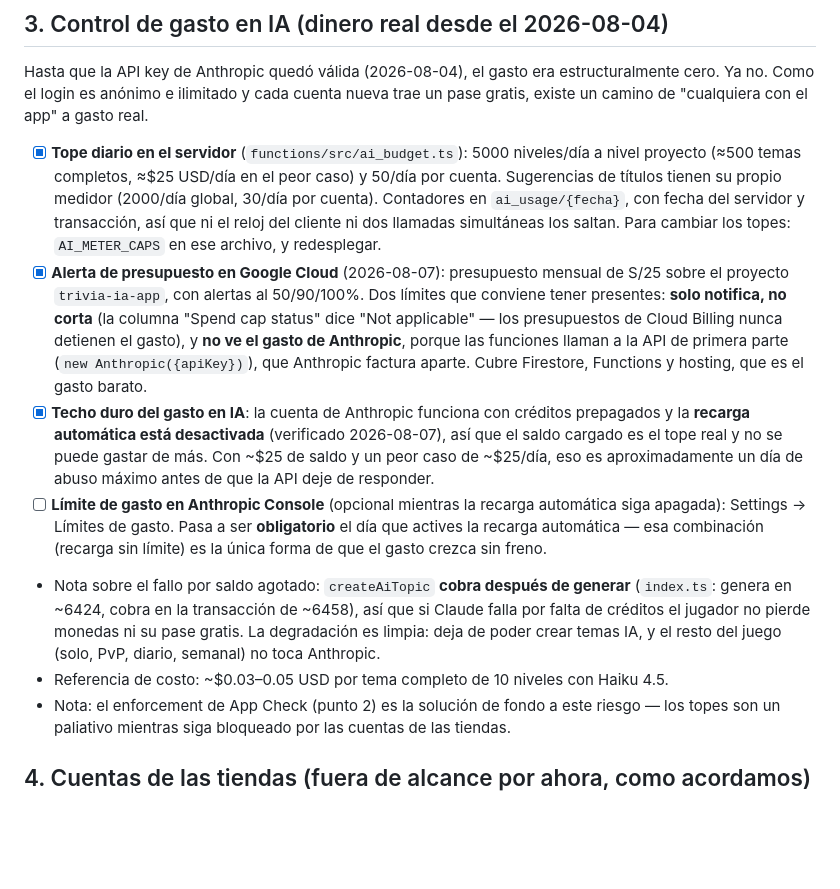
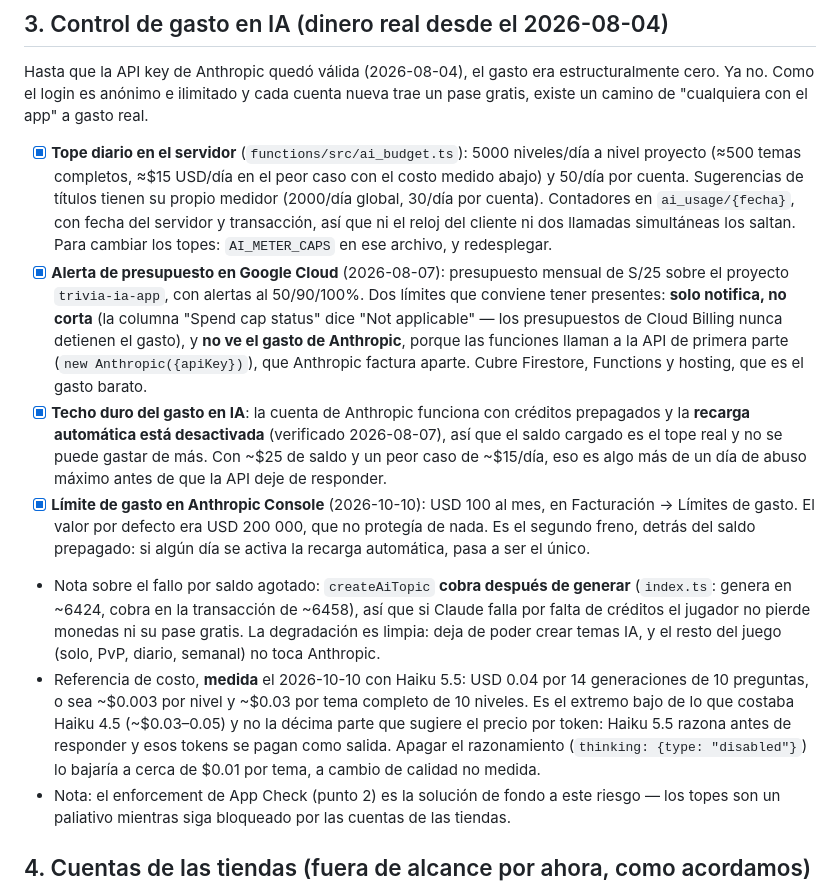
Before and after one commit to CarlosBW/AITrivia, a Markdown page: LAUNCH_CHECKLIST.md, the part around the change. GitHub-like rendering; blank space fills up the shorter version.

Commit message:
Record the measured cost of AI topics on Haiku 5.5
The checklist still quoted Haiku 4.5's ~$0.03-0.05 per topic. Measured
in production: $0.04 for 14 generations of 10 questions, so ~$0.003 a
level and ~$0.03 a topic — the low end of the old range, not a tenth of
it. The per-token price did drop tenfold, but Haiku 5.5 reasons before
answering and those tokens are billed as output.

The worst case under the daily caps moves from ~$25 to ~$15, and the
Anthropic spend limit is ticked off now that it is set.

Co-Authored-By: Claude Opus 5.5 <noreply@anthropic.com>

```diff
--- a/LAUNCH_CHECKLIST.md
+++ b/LAUNCH_CHECKLIST.md
@@ -29,12 +29,12 @@ El cliente Flutter ya activa App Check (`main.dart`), pero **no hace nada hasta
 
 Hasta que la API key de Anthropic quedó válida (2026-08-04), el gasto era estructuralmente cero. Ya no. Como el login es anónimo e ilimitado y cada cuenta nueva trae un pase gratis, existe un camino de "cualquiera con el app" a gasto real.
 
-- [x] **Tope diario en el servidor** (`functions/src/ai_budget.ts`): 5000 niveles/día a nivel proyecto (≈500 temas completos, ≈$25 USD/día en el peor caso) y 50/día por cuenta. Sugerencias de títulos tienen su propio medidor (2000/día global, 30/día por cuenta). Contadores en `ai_usage/{fecha}`, con fecha del servidor y transacción, así que ni el reloj del cliente ni dos llamadas simultáneas los saltan. Para cambiar los topes: `AI_METER_CAPS` en ese archivo, y redesplegar.
+- [x] **Tope diario en el servidor** (`functions/src/ai_budget.ts`): 5000 niveles/día a nivel proyecto (≈500 temas completos, ≈$15 USD/día en el peor caso con el costo medido abajo) y 50/día por cuenta. Sugerencias de títulos tienen su propio medidor (2000/día global, 30/día por cuenta). Contadores en `ai_usage/{fecha}`, con fecha del servidor y transacción, así que ni el reloj del cliente ni dos llamadas simultáneas los saltan. Para cambiar los topes: `AI_METER_CAPS` en ese archivo, y redesplegar.
 - [x] **Alerta de presupuesto en Google Cloud** (2026-08-07): presupuesto mensual de S/25 sobre el proyecto `trivia-ia-app`, con alertas al 50/90/100%. Dos límites que conviene tener presentes: **solo notifica, no corta** (la columna "Spend cap status" dice "Not applicable" — los presupuestos de Cloud Billing nunca detienen el gasto), y **no ve el gasto de Anthropic**, porque las funciones llaman a la API de primera parte (`new Anthropic({apiKey})`), que Anthropic factura aparte. Cubre Firestore, Functions y hosting, que es el gasto barato.
-- [x] **Techo duro del gasto en IA**: la cuenta de Anthropic funciona con créditos prepagados y la **recarga automática está desactivada** (verificado 2026-08-07), así que el saldo cargado es el tope real y no se puede gastar de más. Con ~$25 de saldo y un peor caso de ~$25/día, eso es aproximadamente un día de abuso máximo antes de que la API deje de responder.
-- [ ] **Límite de gasto en Anthropic Console** (opcional mientras la recarga automática siga apagada): Settings → Límites de gasto. Pasa a ser **obligatorio** el día que actives la recarga automática — esa combinación (recarga sin límite) es la única forma de que el gasto crezca sin freno.
+- [x] **Techo duro del gasto en IA**: la cuenta de Anthropic funciona con créditos prepagados y la **recarga automática está desactivada** (verificado 2026-08-07), así que el saldo cargado es el tope real y no se puede gastar de más. Con ~$25 de saldo y un peor caso de ~$15/día, eso es algo más de un día de abuso máximo antes de que la API deje de responder.
+- [x] **Límite de gasto en Anthropic Console** (2026-10-10): USD 100 al mes, en Facturación → Límites de gasto. El valor por defecto era USD 200 000, que no protegía de nada. Es el segundo freno, detrás del saldo prepagado: si algún día se activa la recarga automática, pasa a ser el único.
 - Nota sobre el fallo por saldo agotado: `createAiTopic` **cobra después de generar** (`index.ts`: genera en ~6424, cobra en la transacción de ~6458), así que si Claude falla por falta de créditos el jugador no pierde monedas ni su pase gratis. La degradación es limpia: deja de poder crear temas IA, y el resto del juego (solo, PvP, diario, semanal) no toca Anthropic.
-- Referencia de costo: ~$0.03–0.05 USD por tema completo de 10 niveles con Haiku 4.5.
+- Referencia de costo, **medida** el 2026-10-10 con Haiku 5.5: USD 0.04 por 14 generaciones de 10 preguntas, o sea ~$0.003 por nivel y ~$0.03 por tema completo de 10 niveles. Es el extremo bajo de lo que costaba Haiku 4.5 (~$0.03–0.05) y no la décima parte que sugiere el precio por token: Haiku 5.5 razona antes de responder y esos tokens se pagan como salida. Apagar el razonamiento (`thinking: {type: "disabled"}`) lo bajaría a cerca de $0.01 por tema, a cambio de calidad no medida.
 - Nota: el enforcement de App Check (punto 2) es la solución de fondo a este riesgo — los topes son un paliativo mientras siga bloqueado por las cuentas de las tiendas.
 
 ## 4. Cuentas de las tiendas (fuera de alcance por ahora, como acordamos)
```
